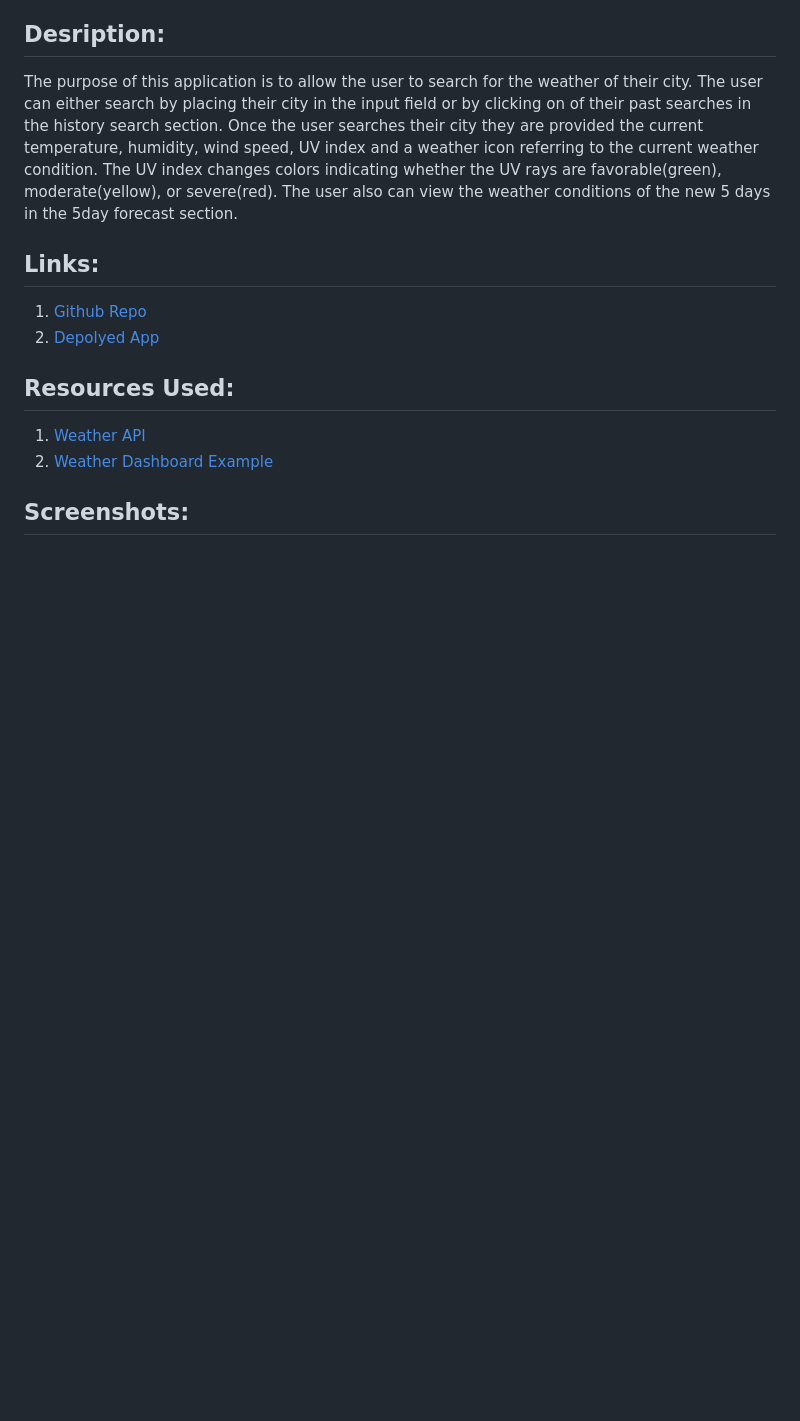
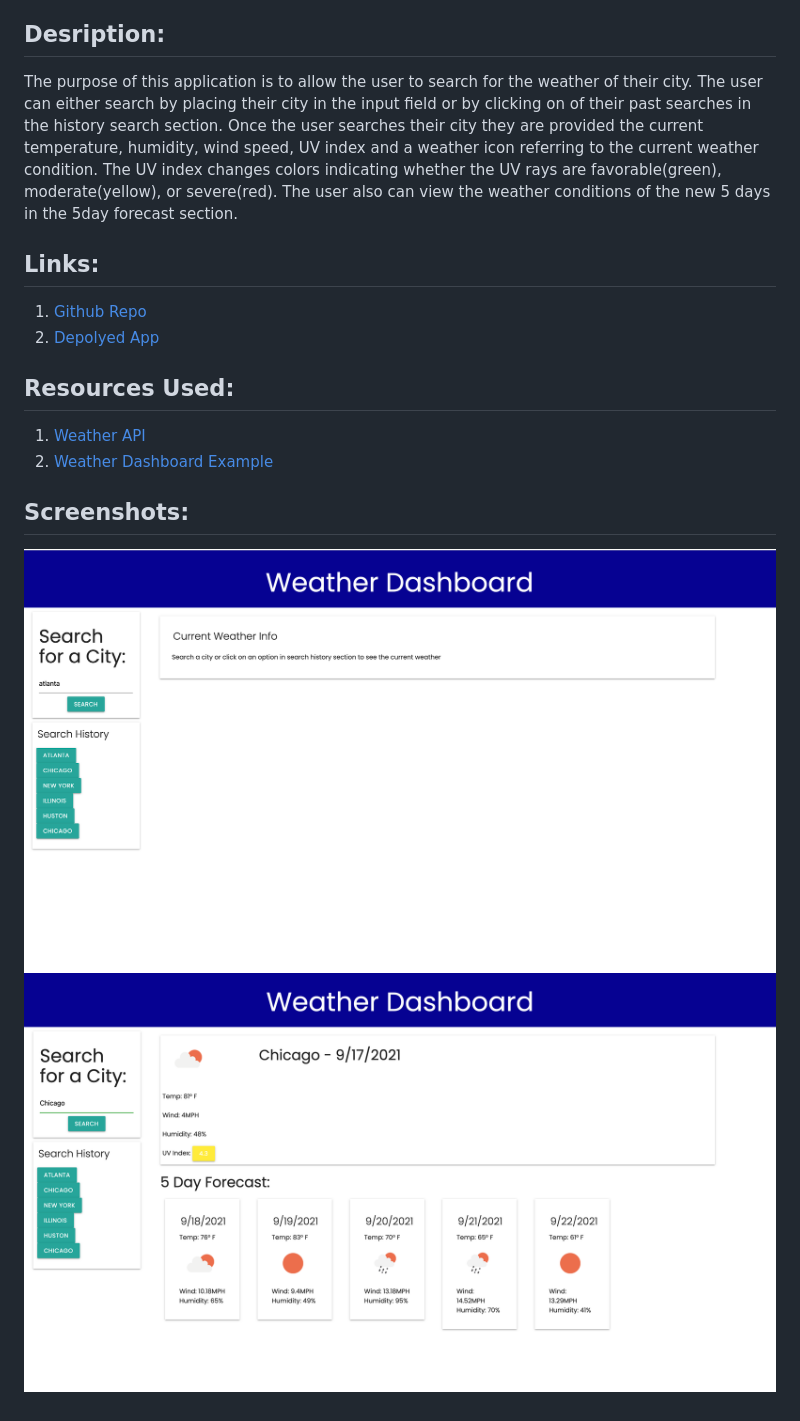
Before and after one commit to sydneyw-cyber/06-weatherDashboard, a Markdown page: README.md, the part around the change. Drawn GitHub-style; pictures changed too: Assets/finalpage.png (added), Assets/pageload.png (added); blank space fills up the shorter version.

Commit message:
adding screenshots

```diff
--- a/README.md
+++ b/README.md
@@ -15,3 +15,5 @@ The user also can view the weather conditions of the new 5 days in the 5day fore
 2. [Weather Dashboard Example ](https://youtu.be/KqZGuzrY9D4)
 
 ## Screenshots:
+![When the page initailly load](./Assets/pageload.png)
+![The final results after pressing one of the search options](./Assets/finalpage.png)
```
Also changed, not shown: Assets/06-server-side-apis-homework-demo.png (deleted), 2 other files.
